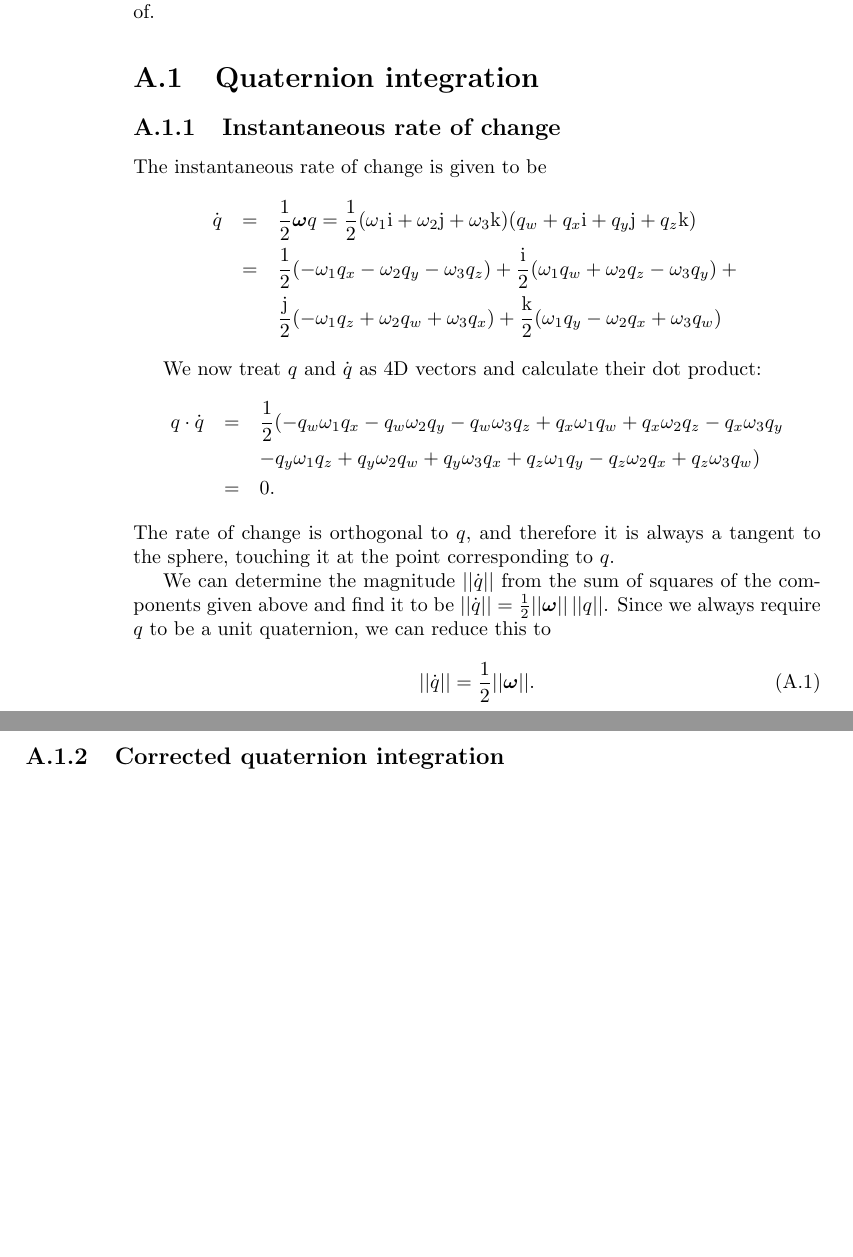
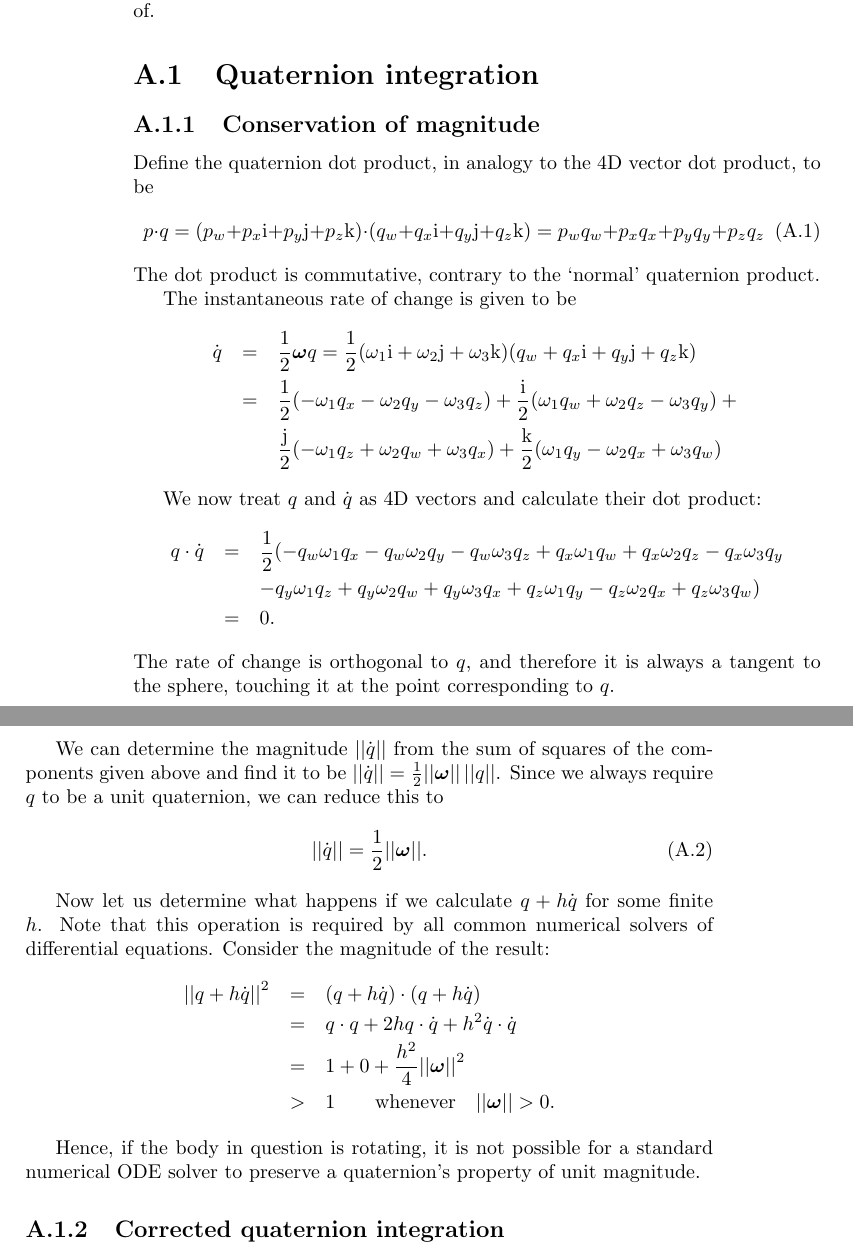
Before and after one commit to ept/maniation, a LaTeX thesis (diss.tex, which reads quatProofs.tex): two parts of pages 16 and 17 of 30, joined at a grey line, cut so that both start at the same text, the shorter picture padded with empty space. Compiled offline with pdfLaTeX.

Commit message:
Re-wrote appendix to show that unit magnitude is not conserved (previously only showed that derivative is orthogonal).
git-svn-id: file:///Users/martin/Documents/svnrepo/trunk/martin/text/university/part2project@1411 3ab4d77f-209f-454f-af32-ffe4b78d429c

```diff
--- a/quatProofs.tex
+++ b/quatProofs.tex
@@ -1,5 +1,13 @@
 \section{Quaternion integration\label{quatProofs}}
-\subsection{Instantaneous rate of change\label{quatRateOfChangeOrthogonal}}
+\subsection{Conservation of magnitude\label{quatIntegrationMagnitude}}
+Define the quaternion dot product, in analogy to the 4D vector dot product, to be
+\begin{equation}
+\q{p}\cdot\q{q} =
+    (p_w + p_x\qi + p_y\qj + p_z\qk)\cdot (q_w + q_x\qi + q_y\qj + q_z\qk) =
+    p_w q_w + p_x q_x + p_y q_y + p_z q_z
+\end{equation}
+The dot product is commutative, contrary to the `normal' quaternion product.
+
 The instantaneous rate of change is given to be
 \begin{eqnarray*}
 \dot{\q{q}} & = & \frac{1}{2}\ve{\omega}\q{q} =
@@ -32,6 +40,19 @@ require $\q{q}$ to be a unit quaternion, we can reduce this to
 \label{quatRateOfChangeMagnitude}
 \norm{\dot{\q{q}}} = \frac{1}{2}\norm{\ve{\omega}}.
 \end{equation}
+
+Now let us determine what happens if we calculate $\q{q} + h\dot{\q{q}}$ for some finite $h$.
+Note that this operation is required by all common numerical solvers of differential equations.
+Consider the magnitude of the result:
+\begin{eqnarray*}
+\norm{\q{q} + h\dot{\q{q}}}^2 & = & (\q{q} + h\dot{\q{q}})\cdot(\q{q} + h\dot{\q{q}}) \\
+&=& \q{q}\cdot\q{q} + 2h\q{q}\cdot\dot{\q{q}} + h^2\dot{\q{q}}\cdot\dot{\q{q}} \\
+&=& 1 + 0 + \frac{h^2}{4}\norm{\ve{\omega}}^2 \\
+&>& 1 \quad\quad\mbox{whenever}\quad \norm{\ve{\omega}} > 0.
+\end{eqnarray*}
+
+Hence, if the body in question is rotating, it is not possible for a standard numerical ODE solver
+to preserve a quaternion's property of unit magnitude.
 
 \subsection{Corrected quaternion integration\label{quatIntegrationDerivation}}
 
```
